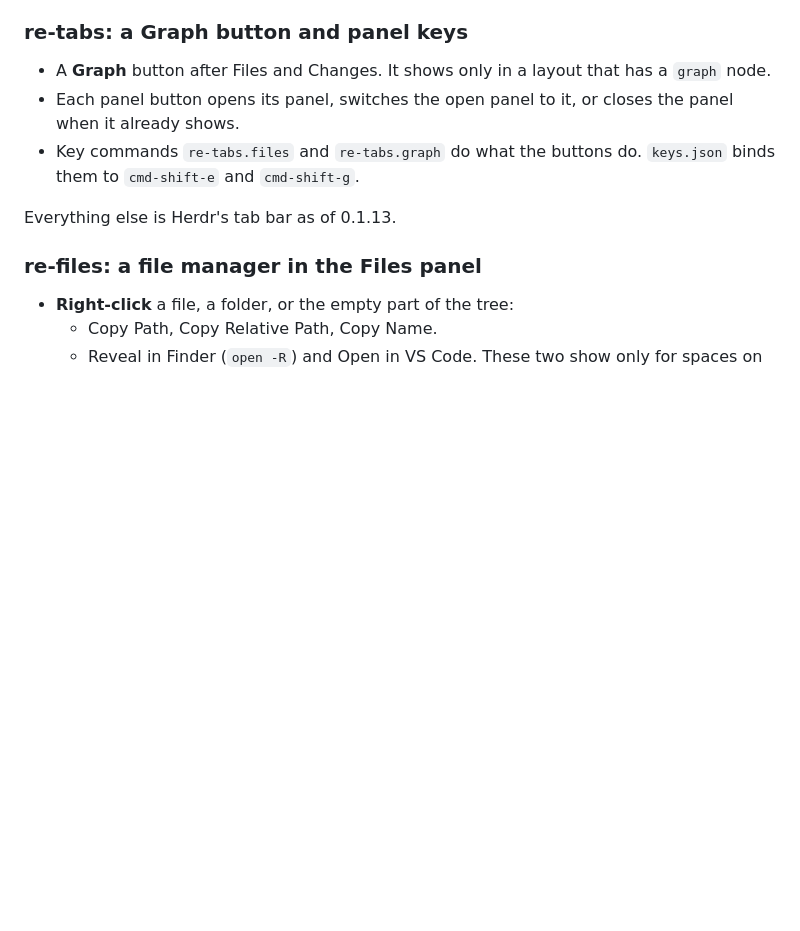
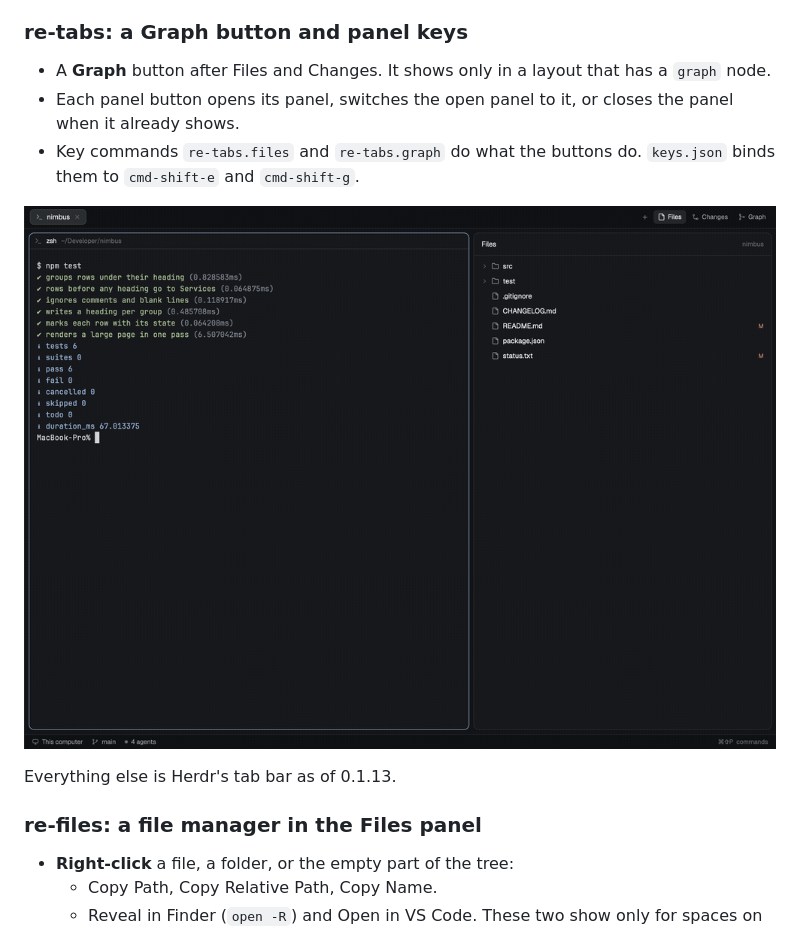
Before and after one commit to ngothanhluc/herdr-real-engineer, a Markdown page: README.md, the part around the change. GitHub-like rendering; pictures changed too: demo.gif (added); blank space fills up the shorter version.

Commit message:
docs: preview screenshot and a demo gif of the panel switching

```diff
--- a/README.md
+++ b/README.md
@@ -34,6 +34,8 @@ See [Credits](#credits).
   the panel when it already shows.
 - Key commands `re-tabs.files` and `re-tabs.graph` do what the buttons do.
   `keys.json` binds them to `cmd-shift-e` and `cmd-shift-g`.
+
+![The panel switching between Files, Changes and the graph](demo.gif)
 
 Everything else is Herdr's tab bar as of 0.1.13.
 
```
Also changed, not shown: preview.png (added).
